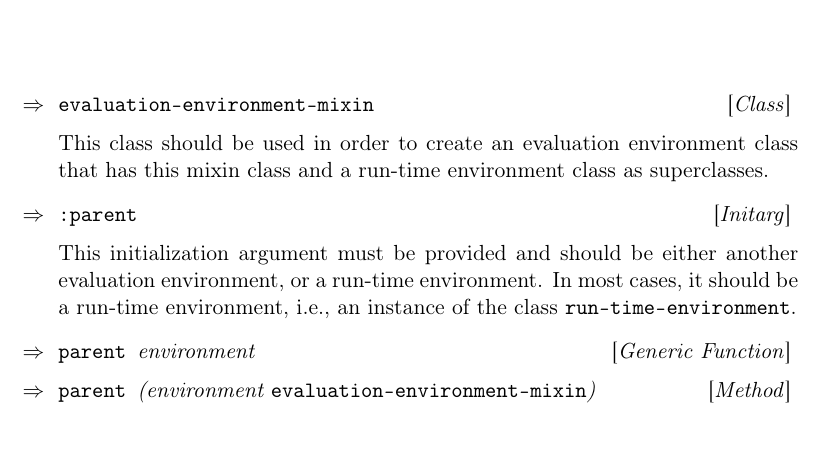
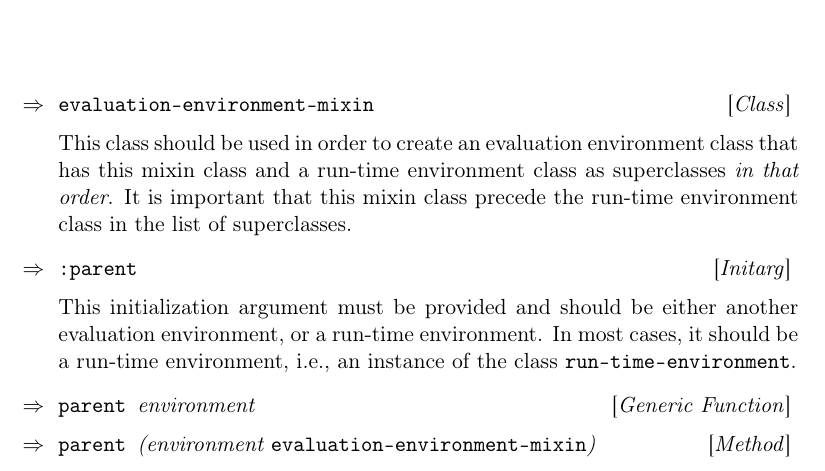
Before and after one commit to s-expressionists/Clostrum, a LaTeX book (Documentation/clostrum.tex, which reads Documentation/chap-evaluation-environment.tex): part of page 21 of 35, cut so that both start at the same text. Compiled offline with pdfLaTeX.

Commit message:
Add a phase indicating the importance of the order of superclasses.

```diff
--- a/Documentation/chap-evaluation-environment.tex
+++ b/Documentation/chap-evaluation-environment.tex
@@ -6,6 +6,8 @@
 
 This class should be used in order to create an evaluation environment
 class that has this mixin class and a run-time environment class as
+superclasses \emph{in that order}.  It is important that this mixin
+class precede the run-time environment class in the list of
 superclasses.
 
 \Definitarg {:parent}
```
